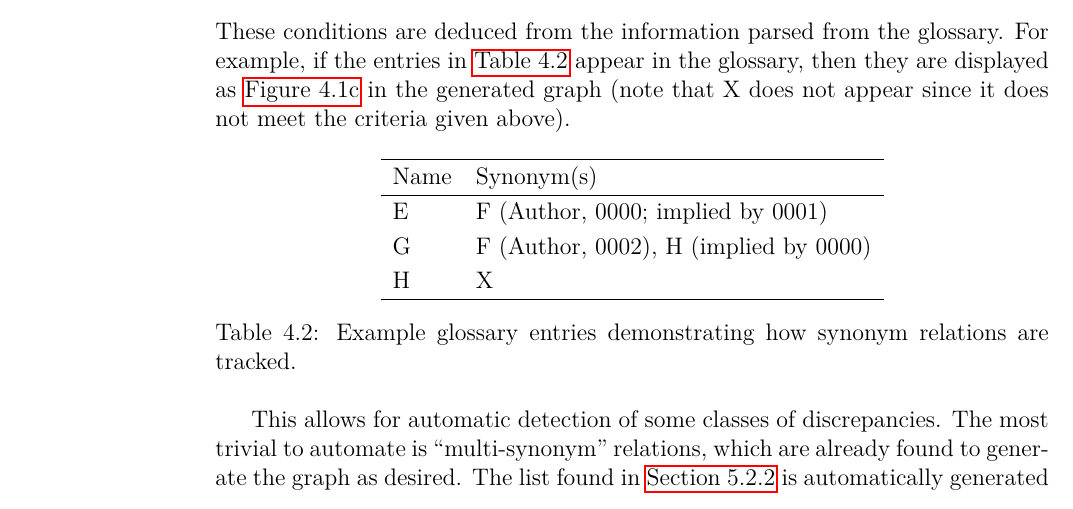
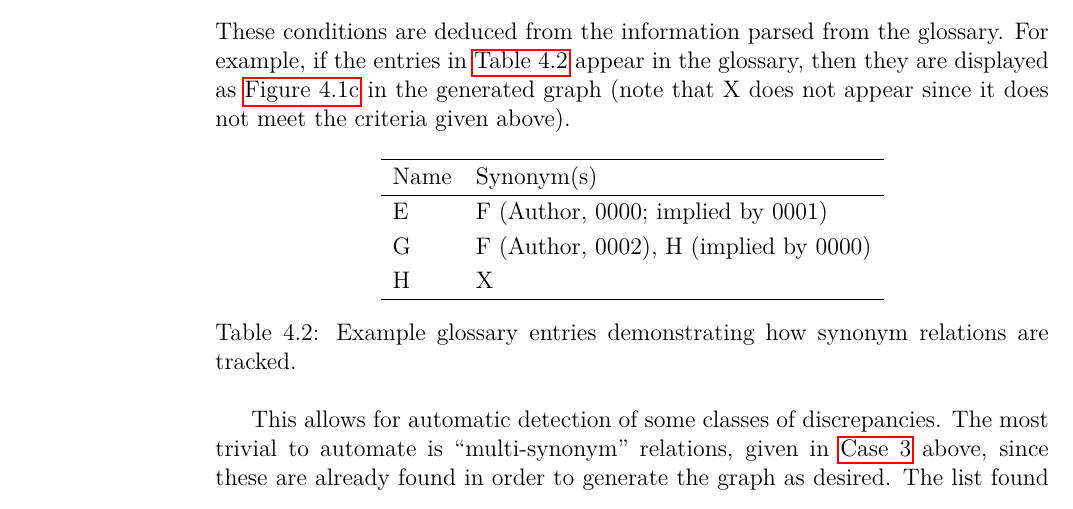
Before and after one commit to samm82/TestingTesting, a LaTeX thesis (thesis.tex, which reads chapters/04_tools.tex): part of page 47 of 123, cut so that both start at the same text. The pictures show the PDF file thesis.pdf that the author committed with the source.

Commit message:
Refer to case 3 of syn rels

```diff
--- a/chapters/04_tools.tex
+++ b/chapters/04_tools.tex
@@ -108,8 +109,10 @@ the glossary at all), so the following cases are possible:
     \end{table}
 
     This allows for automatic detection of some classes of discrepancies. The
-    most trivial to automate is ``multi-synonym'' relations, which are already
-    found to generate the graph as desired. The list found in \Cref{multiSyns}
+    most trivial to automate is ``multi-synonym'' relations, given in
+    % TODO: pretty hacky
+    \hyperref[case-three]{Case 3} above, since these are already found in order
+    to generate the graph as desired. The list found in \Cref{multiSyns}
     is automatically generated based on glossary entries such as those found
     in \Cref{tab:synExampleGlossary}. The self-referential definitions in
     \Cref{selfPars} were also trivial, found by simply looking for lines in
```
Also changed, not shown: paper.pdf, thesis.pdf, chapters/04_tools.tex (3 more changed lines).
